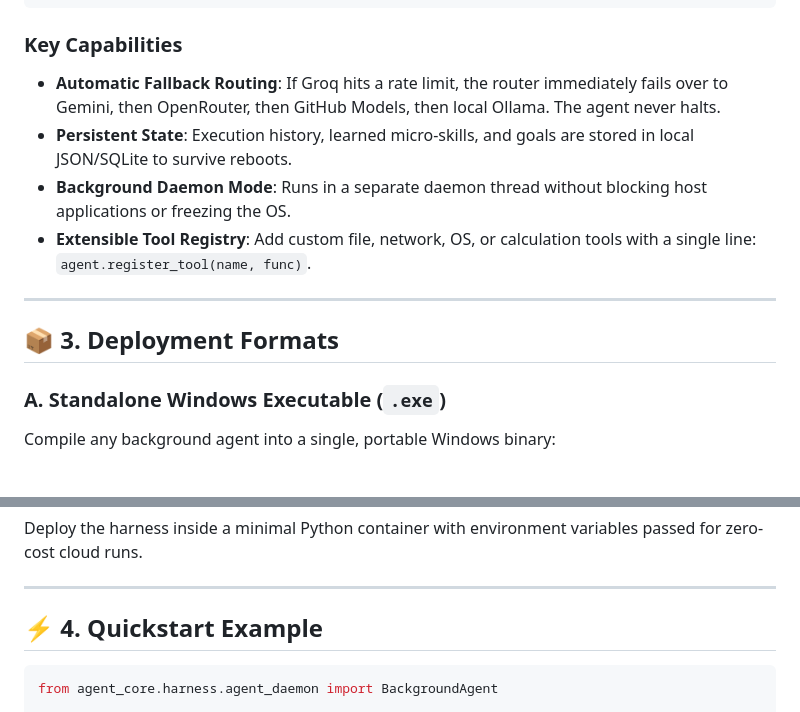
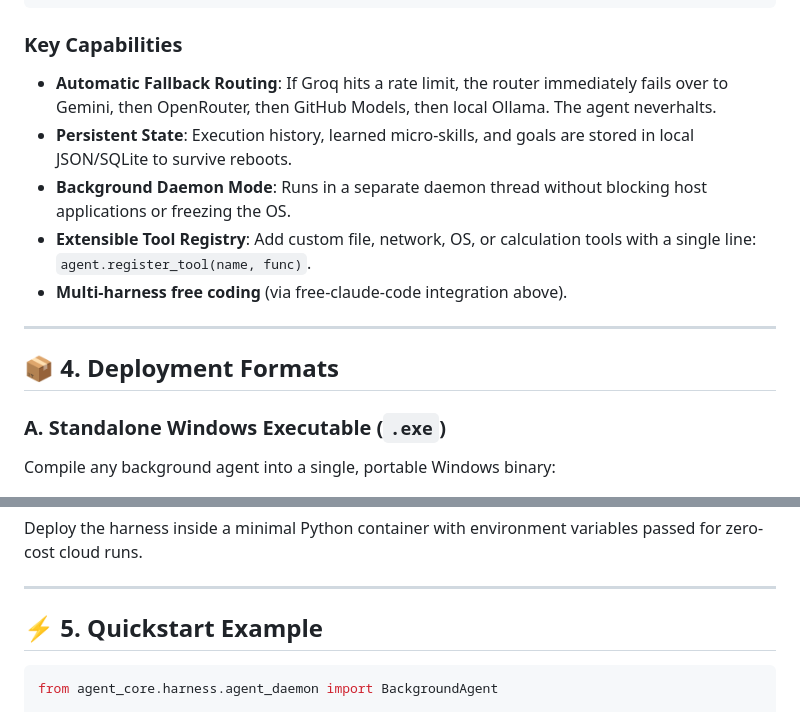
Before and after one commit to josephithomas/jit, a Markdown page: agent_core/README.md, 2 parts joined by grey strips. GitHub-like rendering.

````diff
--- a/agent_core/README.md
+++ b/agent_core/README.md
@@ -38,14 +83,15 @@ agent_core/
 ```
 
 ### Key Capabilities
-- **Automatic Fallback Routing**: If Groq hits a rate limit, the router immediately fails over to Gemini, then OpenRouter, then GitHub Models, then local Ollama. The agent never halts.
+- **Automatic Fallback Routing**: If Groq hits a rate limit, the router immediately fails over to Gemini, then OpenRouter, then GitHub Models, then local Ollama. The agent neverhalts.
 - **Persistent State**: Execution history, learned micro-skills, and goals are stored in local JSON/SQLite to survive reboots.
 - **Background Daemon Mode**: Runs in a separate daemon thread without blocking host applications or freezing the OS.
 - **Extensible Tool Registry**: Add custom file, network, OS, or calculation tools with a single line: `agent.register_tool(name, func)`.
+- **Multi-harness free coding** (via free-claude-code integration above).
 
 ---
 
-## 📦 3. Deployment Formats
+## 📦 4. Deployment Formats
 
 ### A. Standalone Windows Executable (`.exe`)
 Compile any background agent into a single, portable Windows binary:
@@ -75,7 +121,7 @@ Deploy the harness inside a minimal Python container with environment variables
 
 ---
 
-## ⚡ 4. Quickstart Example
+## ⚡ 5. Quickstart Example
 
 ```python
 from agent_core.harness.agent_daemon import BackgroundAgent
````
Also changed, not shown: other parts of agent_core/README.md (+46 -1 lines).
